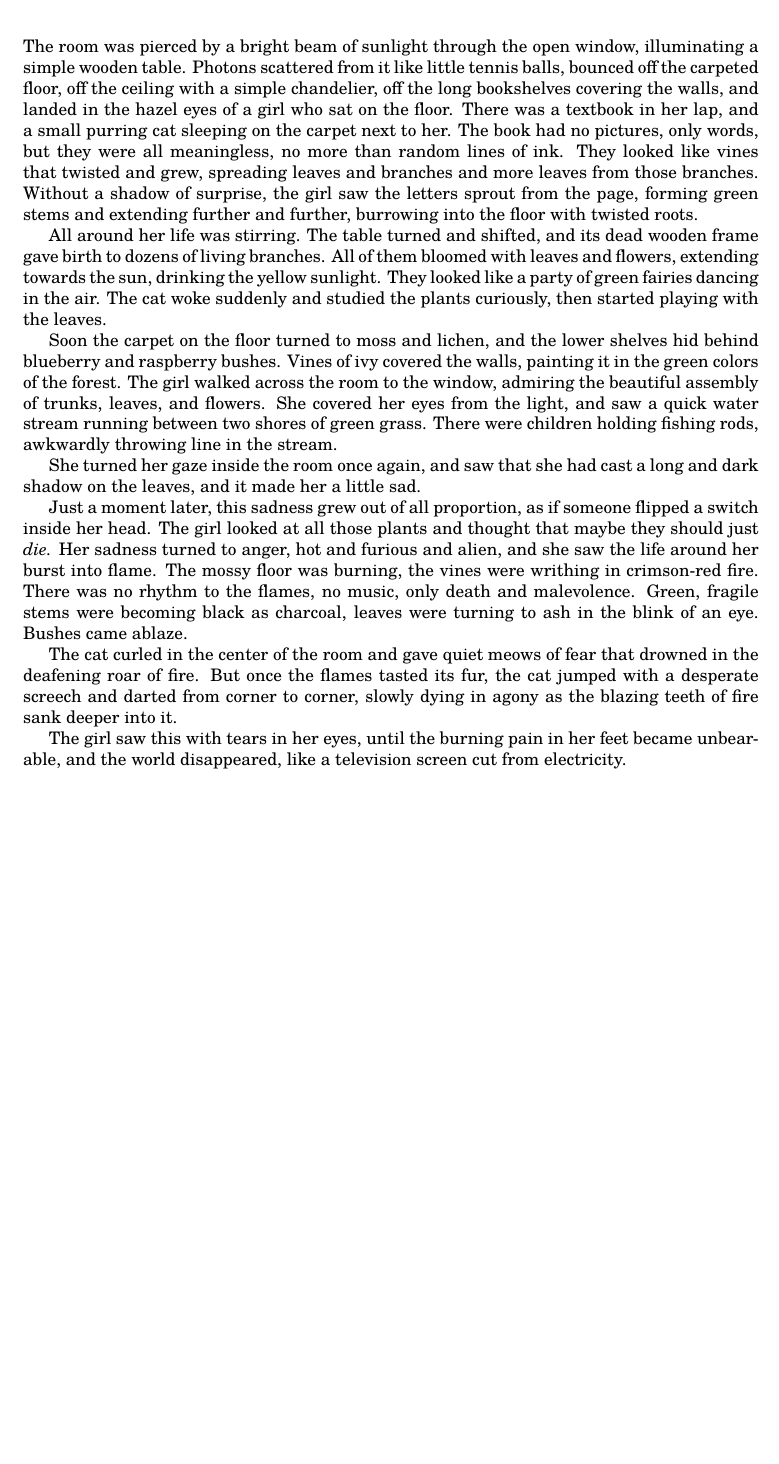
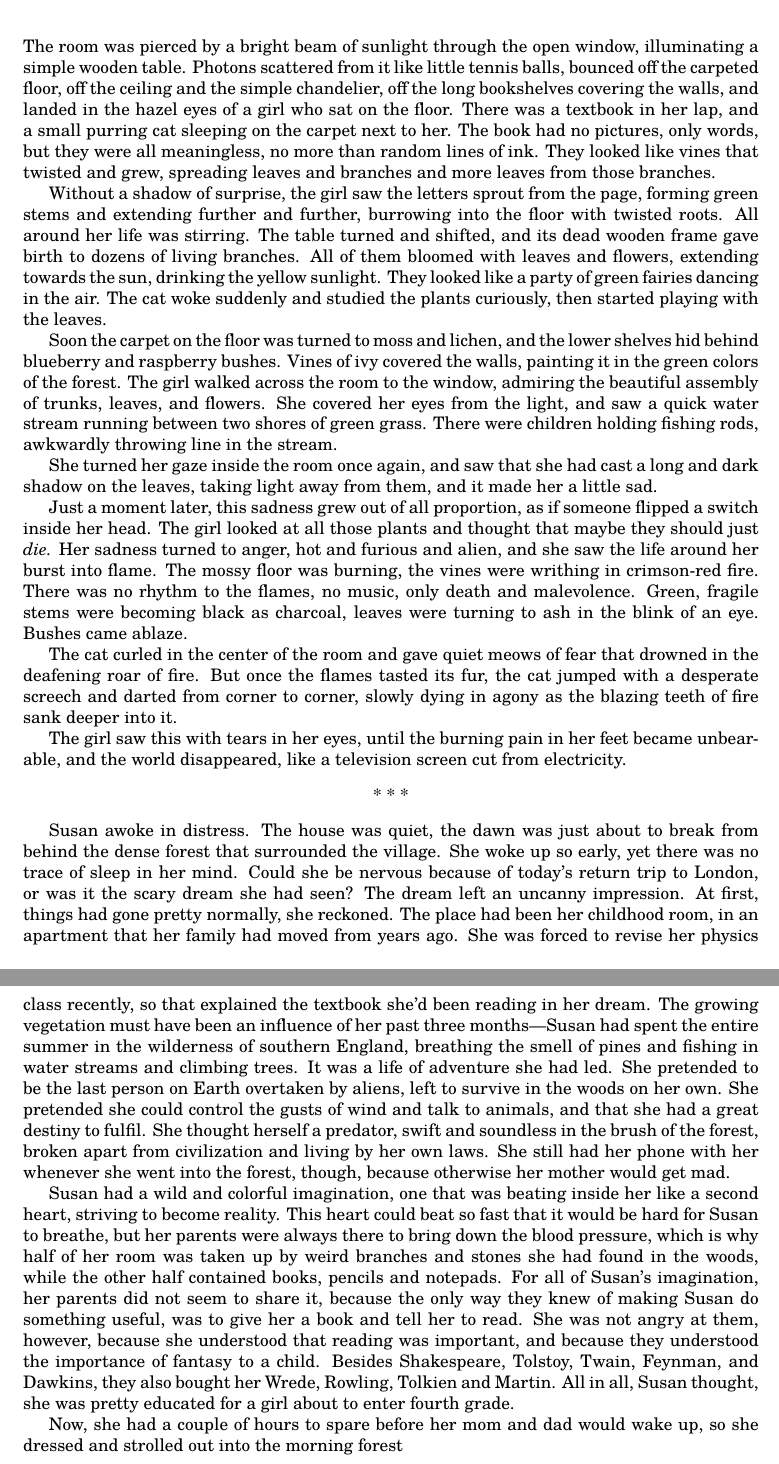
Before and after one commit to thornoar/writing, a LaTeX book (dreamcatcher/main.tex): part of page 6 of 6 before the commit and two parts of pages 6 and 7 of 7 after it, the two joined at a grey line, cut so that both start at the same text, the shorter picture padded with empty space. Compiled offline with pdfLaTeX.

Commit message:
14 Nov 2026 (Sat): 22:58

```diff
--- a/dreamcatcher/main.tex
+++ b/dreamcatcher/main.tex
@@ -194,23 +194,23 @@ And once humanity was shielded, it would prepare its own attack.
 \chapter*{The Dreamscape}
 
 The room was pierced by a bright beam of sunlight through the open window, illuminating a simple wooden table.
-Photons scattered from it like little tennis balls, bounced off the carpeted floor, off the ceiling with a simple chandelier, off the long bookshelves covering the walls, and landed in the hazel eyes of a girl who sat on the floor.
+Photons scattered from it like little tennis balls, bounced off the carpeted floor, off the ceiling and the simple chandelier, off the long bookshelves covering the walls, and landed in the hazel eyes of a girl who sat on the floor.
 There was a textbook in her lap, and a small purring cat sleeping on the carpet next to her.
 The book had no pictures, only words, but they were all meaningless, no more than random lines of ink.
 They looked like vines that twisted and grew, spreading leaves and branches and more leaves from those branches.
+
 Without a shadow of surprise, the girl saw the letters sprout from the page, forming green stems and extending further and further, burrowing into the floor with twisted roots.
-
 All around her life was stirring.
 The table turned and shifted, and its dead wooden frame gave birth to dozens of living branches.
 All of them bloomed with leaves and flowers, extending towards the sun, drinking the yellow sunlight.
 They looked like a party of green fairies dancing in the air.
 The cat woke suddenly and studied the plants curiously, then started playing with the leaves.
 
-Soon the carpet on the floor turned to moss and lichen, and the lower shelves hid behind blueberry and raspberry bushes.
+Soon the carpet on the floor was turned to moss and lichen, and the lower shelves hid behind blueberry and raspberry bushes.
 Vines of ivy covered the walls, painting it in the green colors of the forest. The girl walked across the room to the window, admiring the beautiful assembly of trunks, leaves, and flowers.
 She covered her eyes from the light, and saw a quick water stream running between two shores of green grass. There were children holding fishing rods, awkwardly throwing line in the stream.
 
-She turned her gaze inside the room once again, and saw that she had cast a long and dark shadow on the leaves, and it made her a little sad.
+She turned her gaze inside the room once again, and saw that she had cast a long and dark shadow on the leaves, taking light away from them, and it made her a little sad.
 
 Just a moment later, this sadness grew out of all proportion, as if someone flipped a switch inside her head.
 The girl looked at all those plants and thought that maybe they should just \emph{die.}
@@ -225,4 +225,30 @@ But once the flames tasted its fur, the cat jumped with a desperate screech and
 
 The girl saw this with tears in her eyes, until the burning pain in her feet became unbearable, and the world disappeared, like a television screen cut from electricity.
 
+\sep
+
+Susan awoke in distress.
+The house was quiet, the dawn was just about to break from behind the dense forest that surrounded the village.
+She woke up so early, yet there was no trace of sleep in her mind.
+Could she be nervous because of today's return trip to London, or was it the scary dream she had seen?
+The dream left an uncanny impression.
+At first, things had gone pretty normally, she reckoned.
+The place had been her childhood room, in an apartment that her family had moved from years ago.
+She was forced to revise her physics class recently, so that explained the textbook she'd been reading in her dream.
+The growing vegetation must have been an influence of her past three months---Susan had spent the entire summer in the wilderness of southern England, breathing the smell of pines and fishing in water streams and climbing trees.
+It was a life of adventure she had led.
+She pretended to be the last person on Earth overtaken by aliens, left to survive in the woods on her own.
+She pretended she could control the gusts of wind and talk to animals, and that she had a great destiny to fulfil.
+She thought herself a predator, swift and soundless in the brush of the forest, broken apart from civilization and living by her own laws.
+She still had her phone with her whenever she went into the forest, though, because otherwise her mother would get mad.
+
+Susan had a wild and colorful imagination, one that was beating inside her like a second heart, striving to become reality.
+This heart could beat so fast that it would be hard for Susan to breathe, but her parents were always there to bring down the blood pressure, which is why half of her room was taken up by weird branches and stones she had found in the woods, while the other half contained books, pencils and notepads.
+For all of Susan's imagination, her parents did not seem to share it, because the only way they knew of making Susan do something useful, was to give her a book and tell her to read.
+She was not angry at them, however, because she understood that reading was important, and because they understood the importance of fantasy to a child.
+Besides Shakespeare, Tolstoy, Twain, Feynman, and Dawkins, they also bought her Wrede, Rowling, Tolkien and Martin.
+All in all, Susan thought, she was pretty educated for a girl about to enter fourth grade.
+
+Now, she had a couple of hours to spare before her mom and dad would wake up, so she dressed and strolled out into the morning forest
+
 \end{document}
```
Also changed, not shown: dreamcatcher/main.pdf, dreamcatcher/main.tex (6 more changed lines), 4 other files.
